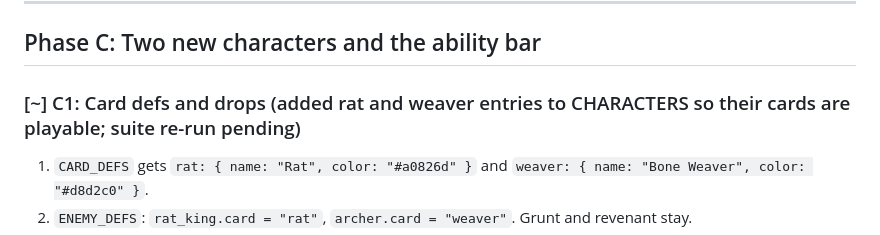
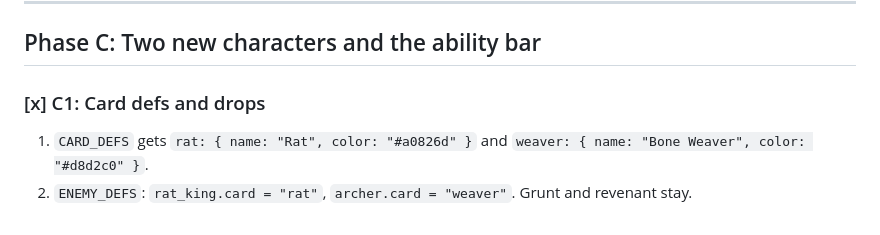
Before and after one commit to xenodorian/GameOfGameBecauseGame, a Markdown page: Expansion_Plan.md, the part around the change. Drawn GitHub-style.

Commit message:
C1: card defs and drops for rat and weaver (suite 32 of 32, gates exit 0)
Claude-Session: https://claude.ai/code/session_015KE1eumEXGkAcq5jFe4zZa

```diff
--- a/Expansion_Plan.md
+++ b/Expansion_Plan.md
@@ -211,7 +211,7 @@ Check: `python3 game/tools/validate_gates.py` exits 0. `--show 1` and `--map 1 b
 
 ## Phase C: Two new characters and the ability bar
 
-### [~] C1: Card defs and drops (added rat and weaver entries to CHARACTERS so their cards are playable; suite re-run pending)
+### [x] C1: Card defs and drops
 1. `CARD_DEFS` gets `rat: { name: "Rat", color: "#a0826d" }` and `weaver: { name: "Bone Weaver", color: "#d8d2c0" }`.
 2. `ENEMY_DEFS`: `rat_king.card = "rat"`, `archer.card = "weaver"`. Grunt and revenant stay.
 3. Every place that picks a random card must pick from all keys of `CARD_DEFS`. Search for `Math.random() * 3` and for `"random"` in `enemies.js` and `scenes.js` and fix each one to use `Object.keys(CARD_DEFS).length`.
```
